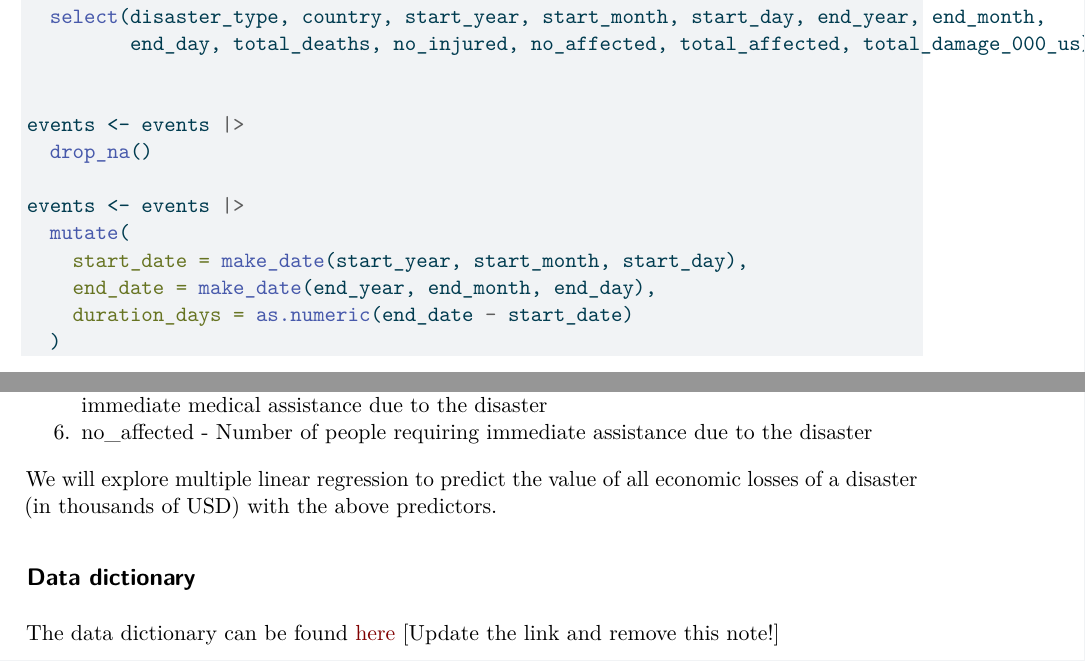
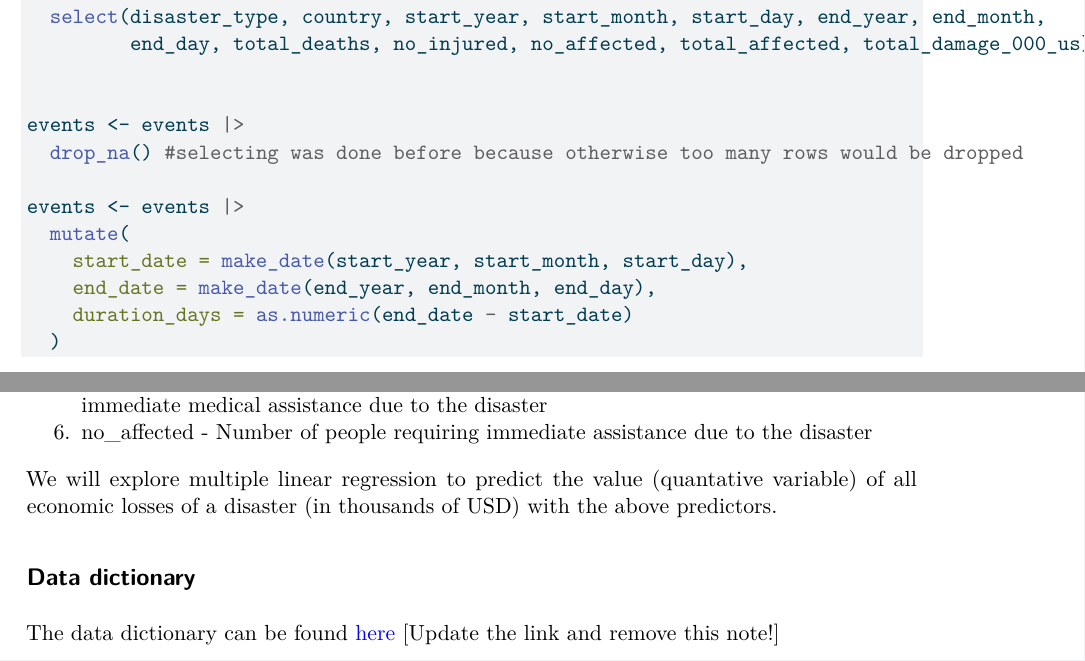
Before and after one commit to MaxTGH/sta210-project, a Quarto document (proposal.qmd): two parts of pages 2 and 4 of 5, joined at a grey line, cut so that both start at the same text. The pictures show the output file proposal.pdf that the author committed with the source.

Commit message:
made revisions

```diff
--- a/proposal.qmd
+++ b/proposal.qmd
@@ -48,7 +50,7 @@ events <- events |>
 
 
 events <- events |>
-  drop_na()
+  drop_na() #selecting was done before because otherwise too many rows would be dropped
 
 events <- events |>
   mutate(
@@ -99,7 +101,7 @@ Predictors of interests (Data from EM-DAT):
 5.  no_injured - Number of people with physical injuries, trauma, or illness requiring immediate medical assistance due to the disaster
 6.  no_affected - Number of people requiring immediate assistance due to the disaster
 
-We will explore multiple linear regression to predict the value of all economic losses of a disaster (in thousands of USD) with the above predictors.
+We will explore multiple linear regression to predict the value (quantative variable) of all economic losses of a disaster (in thousands of USD) with the above predictors.
 
 ## Data dictionary
 
```
Also changed, not shown: proposal.pdf, proposal.qmd (2 more changed lines).
